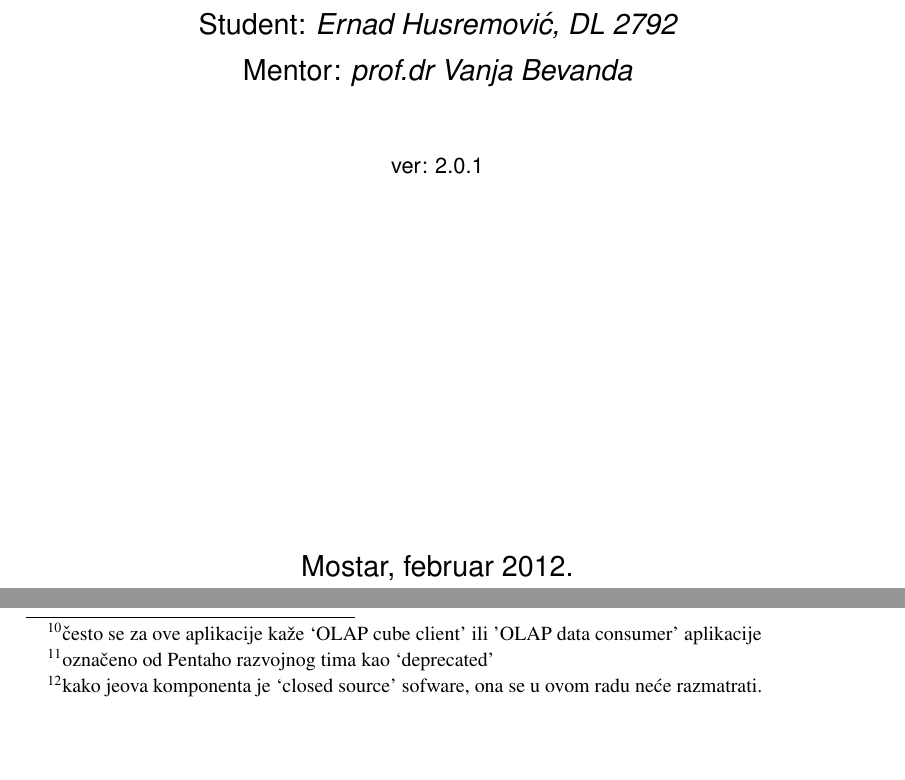
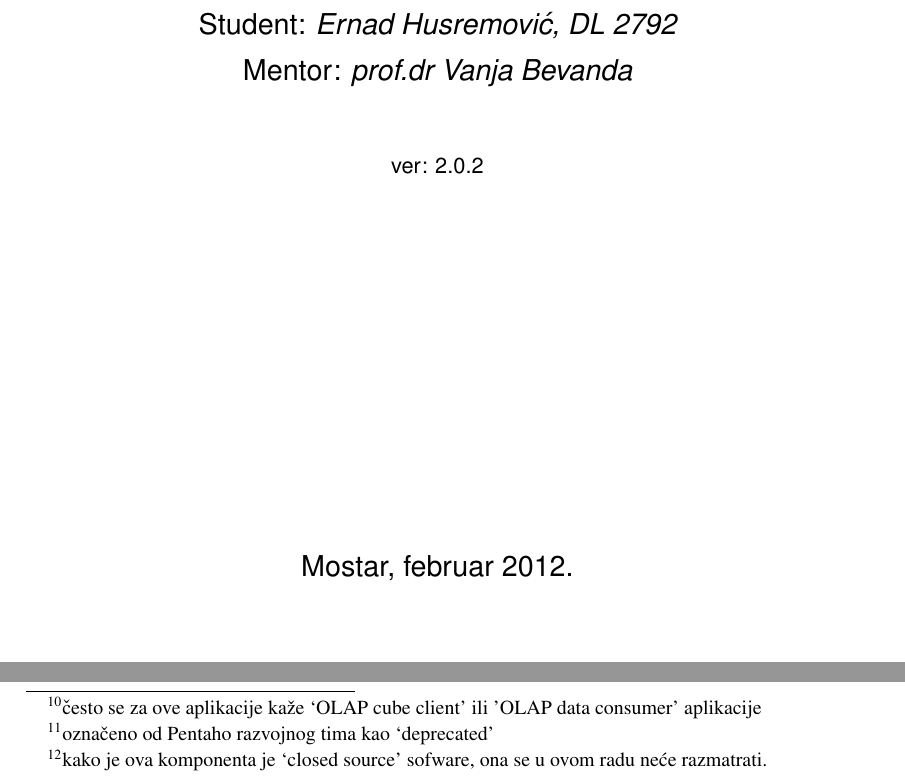
Before and after one commit to hernad/FIT_MIS, a LaTeX thesis (latex/MIS_OSS_BI.tex): two parts of pages 1 and 11 of 31, joined at a grey line, cut so that both start at the same text, the shorter picture padded with empty space. Compiled offline with pdfLaTeX.

Commit message:
2.0.2 typos

```diff
--- a/latex/MIS_OSS_BI.tex
+++ b/latex/MIS_OSS_BI.tex
@@ -15,7 +15,7 @@
 
 \author{Ernad Husremović}
 \brindex{DL 2792}
-\verzija {2.0.1}
+\verzija {2.0.2}
 
 \mentor{prof.dr Vanja Bevanda}
 
@@ -239,7 +239,7 @@ Pentaho sadrži dva `OLAP analyzer'\footnote{često se za ove aplikacije kaže `
 
 \begin{itemize}
   \item JPilot - starije rješenje, napušta se njegov razvoj\footnote{označeno od Pentaho razvojnog tima kao `deprecated'}
-  \item novi `OLAP Analyzer' koji se nalazi samo u `Enterprise' (plaćenoj verziji)\footnote{kako jeova komponenta je `closed source' sofware, ona se u ovom radu neće razmatrati.}
+  \item novi `OLAP Analyzer' koji se nalazi samo u `Enterprise' (plaćenoj verziji)\footnote{kako je ova komponenta je `closed source' sofware, ona se u ovom radu neće razmatrati.}
 \end{itemize}
 
 Kao `OLAP Analysis' sofver izabran je Saiku (vidi \ref{chap:biljeske}).
```
Also changed, not shown: latex/MIS_OSS_BI.pdf, latex/MIS_OSS_BI.tex (2 more changed lines).
